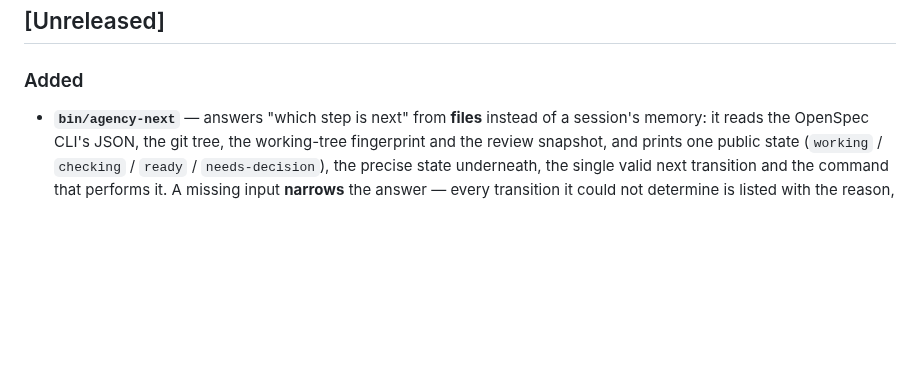
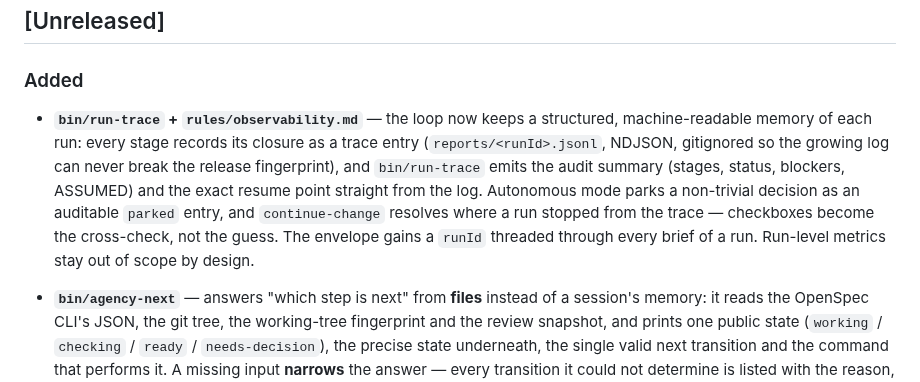
Before and after one commit to mcabreradev/hermes-sdd-agency, a Markdown page: CHANGELOG.md, the part around the change. GitHub-like rendering; blank space fills up the shorter version.

Commit message:
chore(loop): record the single-pr delivery strategy + changelog entry
422 authored lines crosses the advisory ~400-line budget; design.md records
the strategy and why the alternatives were rejected, per rules/coding.md.
Changelog gains the user-facing run-trace bullet.

```diff
--- a/CHANGELOG.md
+++ b/CHANGELOG.md
@@ -10,6 +10,16 @@ coherent, reviewable increments of the system.
 ## [Unreleased]
 
 ### Added
+
+- **`bin/run-trace` + `rules/observability.md`** — the loop now keeps a structured,
+  machine-readable memory of each run: every stage records its closure as a trace
+  entry (`reports/<runId>.jsonl`, NDJSON, gitignored so the growing log can never
+  break the release fingerprint), and `bin/run-trace` emits the audit summary
+  (stages, status, blockers, ASSUMED) and the exact resume point straight from the
+  log. Autonomous mode parks a non-trivial decision as an auditable `parked` entry,
+  and `continue-change` resolves where a run stopped from the trace — checkboxes
+  become the cross-check, not the guess. The envelope gains a `runId` threaded
+  through every brief of a run. Run-level metrics stay out of scope by design.
 
 - **`bin/agency-next`** — answers "which step is next" from **files** instead of a session's
   memory: it reads the OpenSpec CLI's JSON, the git tree, the working-tree fingerprint and the
```
Also changed, not shown: 1 other file.
